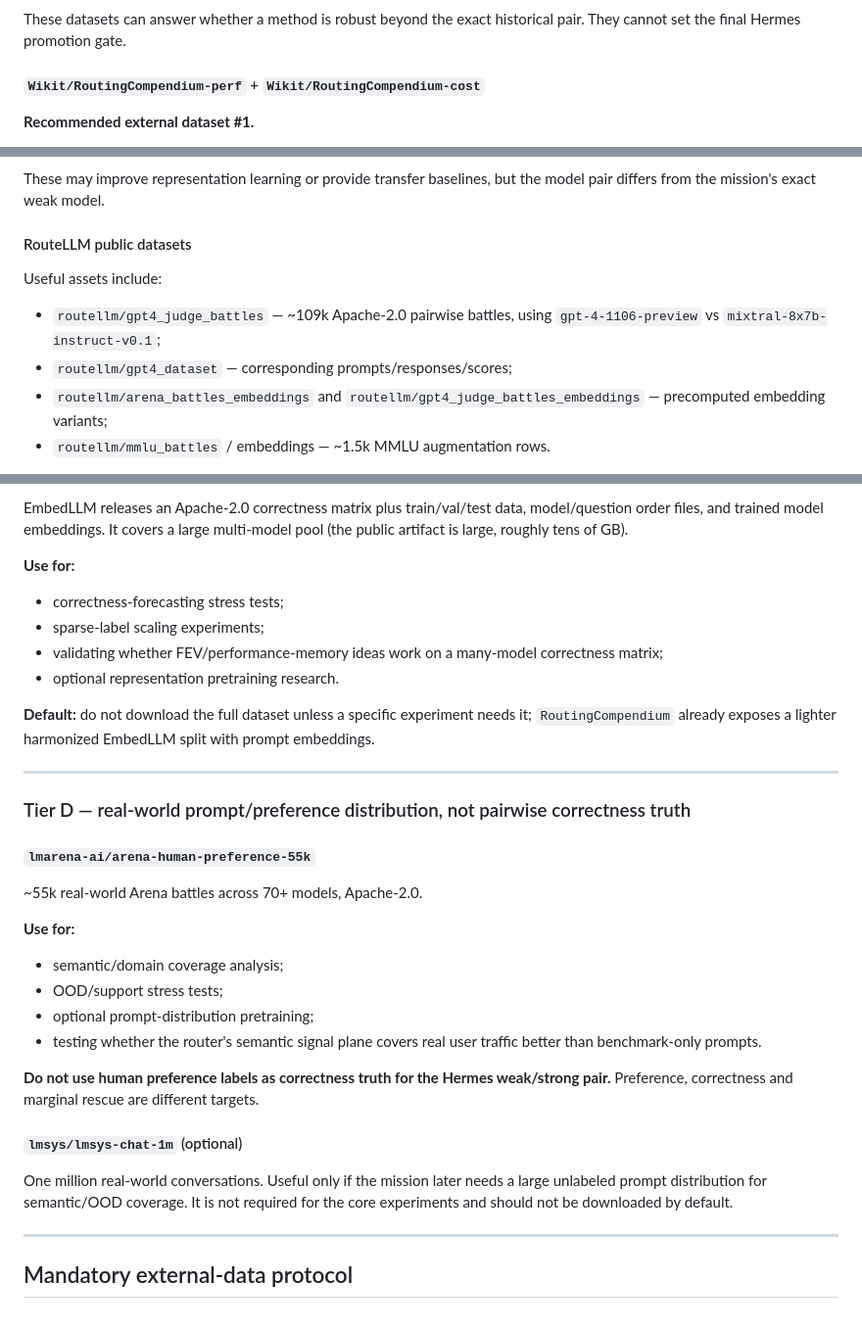
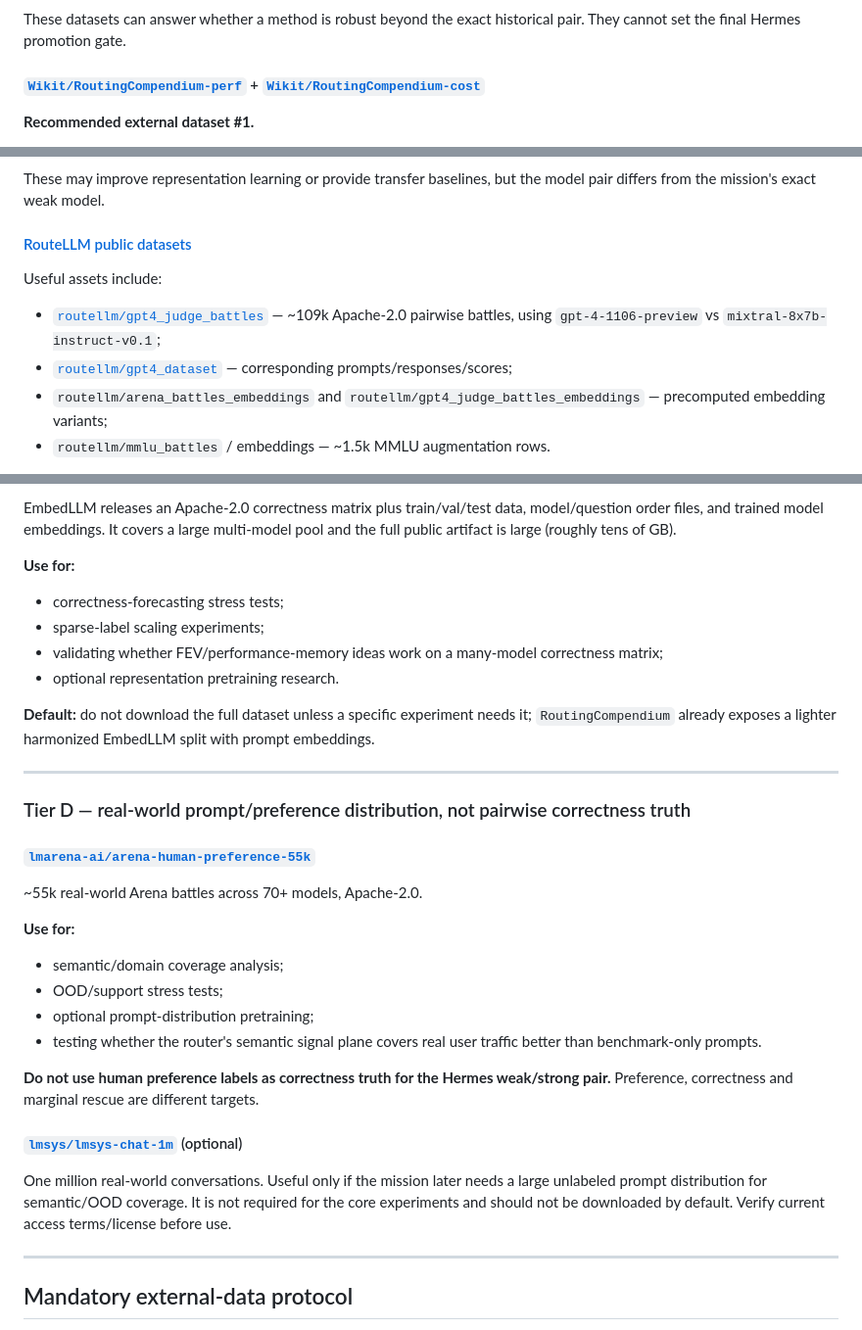
Before and after one commit to thepragmatik/hermes-router-retraining-research, a Markdown page: DATASETS.md, 3 parts joined by grey strips. Shown at 98% size. Rendered like a GitHub page.

Commit message:
docs: add source links and access guidance to dataset strategy

```diff
--- a/DATASETS.md
+++ b/DATASETS.md
@@ -31,7 +31,7 @@ Why it matters:
 
 These datasets can answer whether a method is robust beyond the exact historical pair. They cannot set the final Hermes promotion gate.
 
-#### `Wikit/RoutingCompendium-perf` + `Wikit/RoutingCompendium-cost`
+#### [`Wikit/RoutingCompendium-perf`](https://huggingface.co/datasets/Wikit/RoutingCompendium-perf) + [`Wikit/RoutingCompendium-cost`](https://huggingface.co/datasets/Wikit/RoutingCompendium-cost)
 
 **Recommended external dataset #1.**
 
@@ -76,12 +76,12 @@ LLMRouterBench provides standardized per-instance outputs/scores/costs across 21
 
 These may improve representation learning or provide transfer baselines, but the model pair differs from the mission's exact weak model.
 
-#### RouteLLM public datasets
+#### [RouteLLM public datasets](https://huggingface.co/routellm/datasets)
 
 Useful assets include:
 
-- `routellm/gpt4_judge_battles` — ~109k Apache-2.0 pairwise battles, using `gpt-4-1106-preview` vs `mixtral-8x7b-instruct-v0.1`;
-- `routellm/gpt4_dataset` — corresponding prompts/responses/scores;
+- [`routellm/gpt4_judge_battles`](https://huggingface.co/datasets/routellm/gpt4_judge_battles) — ~109k Apache-2.0 pairwise battles, using `gpt-4-1106-preview` vs `mixtral-8x7b-instruct-v0.1`;
+- [`routellm/gpt4_dataset`](https://huggingface.co/datasets/routellm/gpt4_dataset) — corresponding prompts/responses/scores;
 - `routellm/arena_battles_embeddings` and `routellm/gpt4_judge_battles_embeddings` — precomputed embedding variants;
 - `routellm/mmlu_battles` / embeddings — ~1.5k MMLU augmentation rows.
 
@@ -100,5 +100,5 @@ Any use must include a local-data-only baseline and report whether external data
 
-EmbedLLM releases an Apache-2.0 correctness matrix plus train/val/test data, model/question order files, and trained model embeddings. It covers a large multi-model pool (the public artifact is large, roughly tens of GB).
+EmbedLLM releases an Apache-2.0 correctness matrix plus train/val/test data, model/question order files, and trained model embeddings. It covers a large multi-model pool and the full public artifact is large (roughly tens of GB).
 
 **Use for:**
 
@@ -113,7 +113,7 @@ EmbedLLM releases an Apache-2.0 correctness matrix plus train/val/test data, mod
 
 ### Tier D — real-world prompt/preference distribution, not pairwise correctness truth
 
-#### `lmarena-ai/arena-human-preference-55k`
+#### [`lmarena-ai/arena-human-preference-55k`](https://huggingface.co/datasets/lmarena-ai/arena-human-preference-55k)
 
 ~55k real-world Arena battles across 70+ models, Apache-2.0.
 
@@ -126,9 +126,9 @@ EmbedLLM releases an Apache-2.0 correctness matrix plus train/val/test data, mod
 
 **Do not use human preference labels as correctness truth for the Hermes weak/strong pair.** Preference, correctness and marginal rescue are different targets.
 
-#### `lmsys/lmsys-chat-1m` (optional)
+#### [`lmsys/lmsys-chat-1m`](https://huggingface.co/datasets/lmsys/lmsys-chat-1m) (optional)
 
-One million real-world conversations. Useful only if the mission later needs a large unlabeled prompt distribution for semantic/OOD coverage. It is not required for the core experiments and should not be downloaded by default.
+One million real-world conversations. Useful only if the mission later needs a large unlabeled prompt distribution for semantic/OOD coverage. It is not required for the core experiments and should not be downloaded by default. Verify current access terms/license before use.
 
 ---
 
```
Also changed, not shown: other parts of DATASETS.md (+3 -3 lines).
